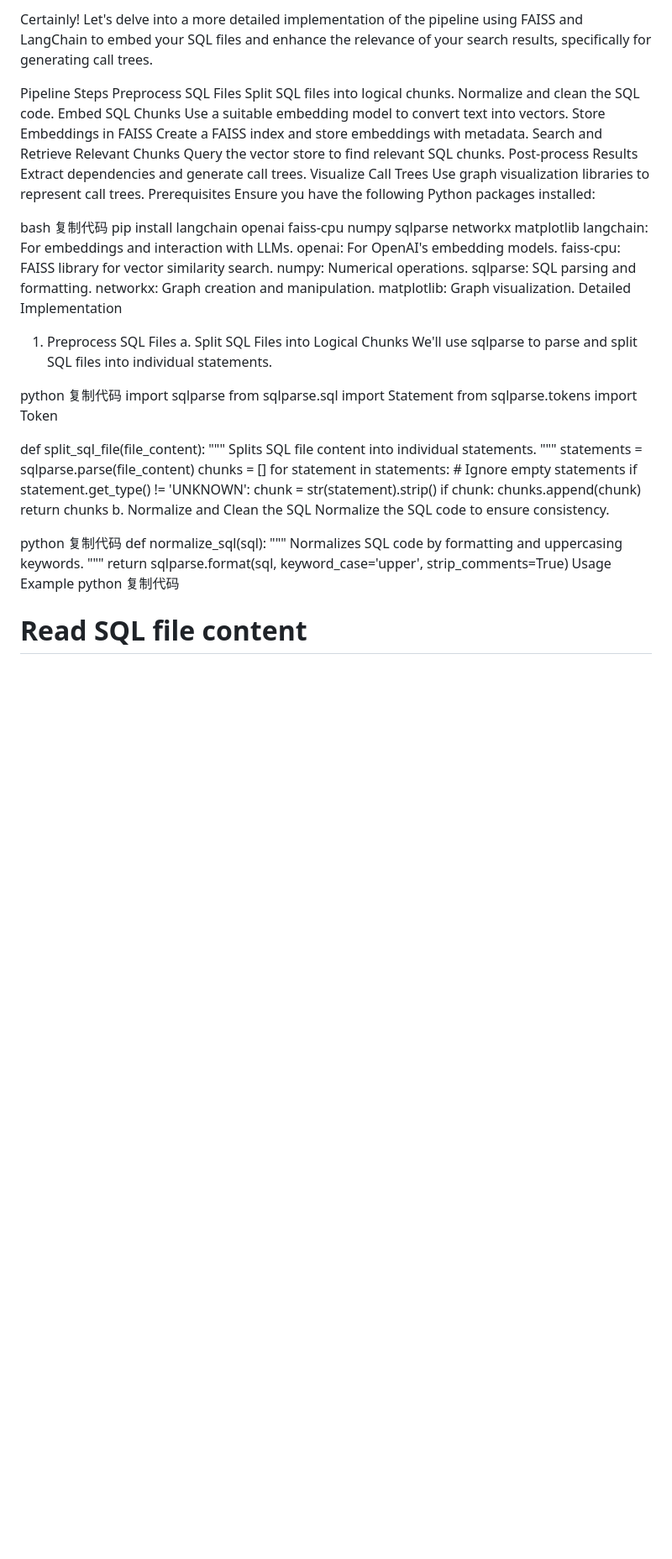
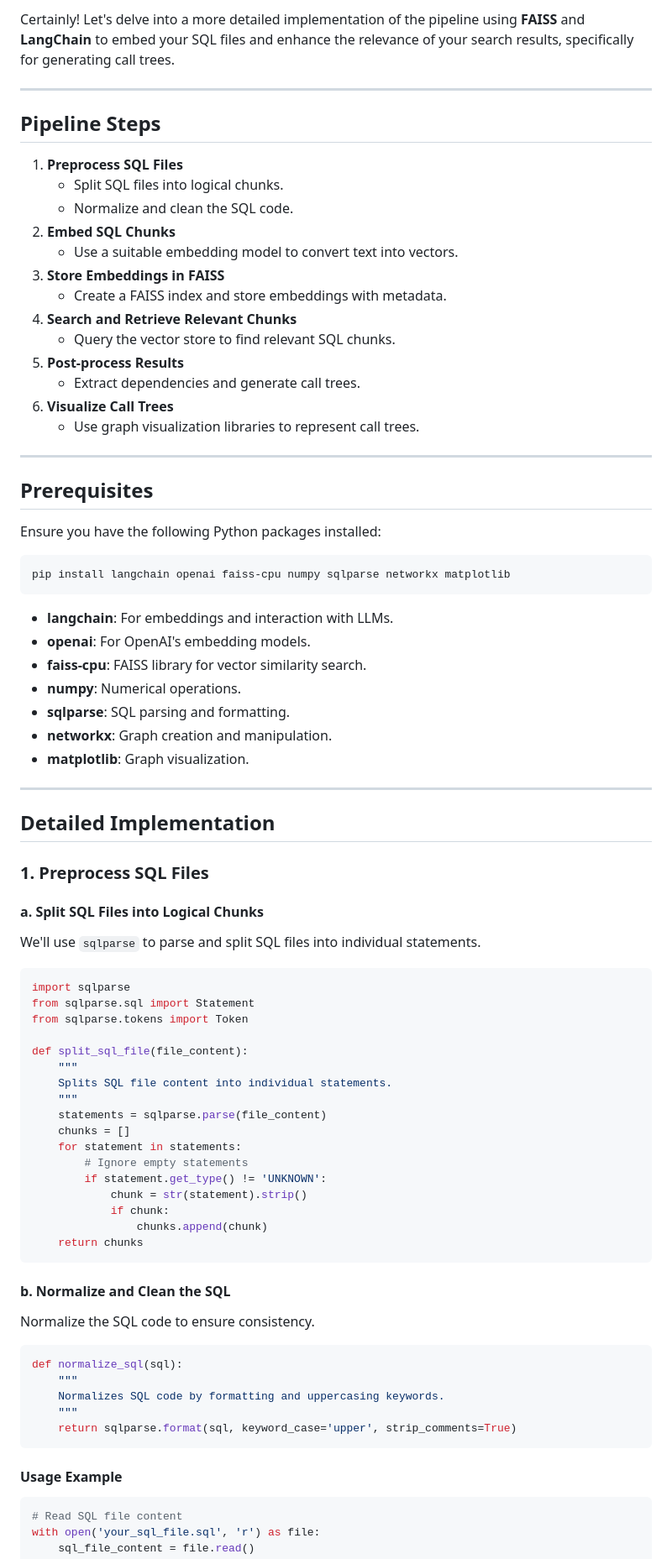
Before and after one commit to wsjjasper/JavaCrawl, a Markdown page: ai.md, the part around one of its changes. Shown at 84% size. Drawn GitHub-style; blank space fills up the shorter version.

````diff
--- a/ai.md
+++ b/ai.md
@@ -1,39 +1,52 @@
-Certainly! Let's delve into a more detailed implementation of the pipeline using FAISS and LangChain to embed your SQL files and enhance the relevance of your search results, specifically for generating call trees.
+Certainly! Let's delve into a more detailed implementation of the pipeline using **FAISS** and **LangChain** to embed your SQL files and enhance the relevance of your search results, specifically for generating call trees.
 
-Pipeline Steps
-Preprocess SQL Files
-Split SQL files into logical chunks.
-Normalize and clean the SQL code.
-Embed SQL Chunks
-Use a suitable embedding model to convert text into vectors.
-Store Embeddings in FAISS
-Create a FAISS index and store embeddings with metadata.
-Search and Retrieve Relevant Chunks
-Query the vector store to find relevant SQL chunks.
-Post-process Results
-Extract dependencies and generate call trees.
-Visualize Call Trees
-Use graph visualization libraries to represent call trees.
-Prerequisites
+---
+
+## **Pipeline Steps**
+
+1. **Preprocess SQL Files**
+   - Split SQL files into logical chunks.
+   - Normalize and clean the SQL code.
+2. **Embed SQL Chunks**
+   - Use a suitable embedding model to convert text into vectors.
+3. **Store Embeddings in FAISS**
+   - Create a FAISS index and store embeddings with metadata.
+4. **Search and Retrieve Relevant Chunks**
+   - Query the vector store to find relevant SQL chunks.
+5. **Post-process Results**
+   - Extract dependencies and generate call trees.
+6. **Visualize Call Trees**
+   - Use graph visualization libraries to represent call trees.
+
+---
+
+## **Prerequisites**
+
 Ensure you have the following Python packages installed:
 
-bash
-复制代码
+```bash
 pip install langchain openai faiss-cpu numpy sqlparse networkx matplotlib
-langchain: For embeddings and interaction with LLMs.
-openai: For OpenAI's embedding models.
-faiss-cpu: FAISS library for vector similarity search.
-numpy: Numerical operations.
-sqlparse: SQL parsing and formatting.
-networkx: Graph creation and manipulation.
-matplotlib: Graph visualization.
-Detailed Implementation
-1. Preprocess SQL Files
-a. Split SQL Files into Logical Chunks
-We'll use sqlparse to parse and split SQL files into individual statements.
+```
 
-python
-复制代码
+- **langchain**: For embeddings and interaction with LLMs.
+- **openai**: For OpenAI's embedding models.
+- **faiss-cpu**: FAISS library for vector similarity search.
+- **numpy**: Numerical operations.
+- **sqlparse**: SQL parsing and formatting.
+- **networkx**: Graph creation and manipulation.
+- **matplotlib**: Graph visualization.
+
+---
+
+## **Detailed Implementation**
+
+### **1. Preprocess SQL Files**
+
+#### **a. Split SQL Files into Logical Chunks**
+
+We'll use `sqlparse` to parse and split SQL files into individual statements.
+
+```python
 import sqlparse
 from sqlparse.sql import Statement
 from sqlparse.tokens import Token
@@ -51,19 +64,23 @@ def split_sql_file(file_content):
             if chunk:
                 chunks.append(chunk)
     return chunks
-b. Normalize and Clean the SQL
+```
+
+#### **b. Normalize and Clean the SQL**
+
 Normalize the SQL code to ensure consistency.
 
-python
-复制代码
+```python
 def normalize_sql(sql):
     """
     Normalizes SQL code by formatting and uppercasing keywords.
     """
     return sqlparse.format(sql, keyword_case='upper', strip_comments=True)
-Usage Example
-python
-复制代码
+```
+
+#### **Usage Example**
+
+```python
 # Read SQL file content
 with open('your_sql_file.sql', 'r') as file:
     sql_file_content = file.read()
````
Also changed, not shown: other parts of ai.md (+138 -87 lines).
